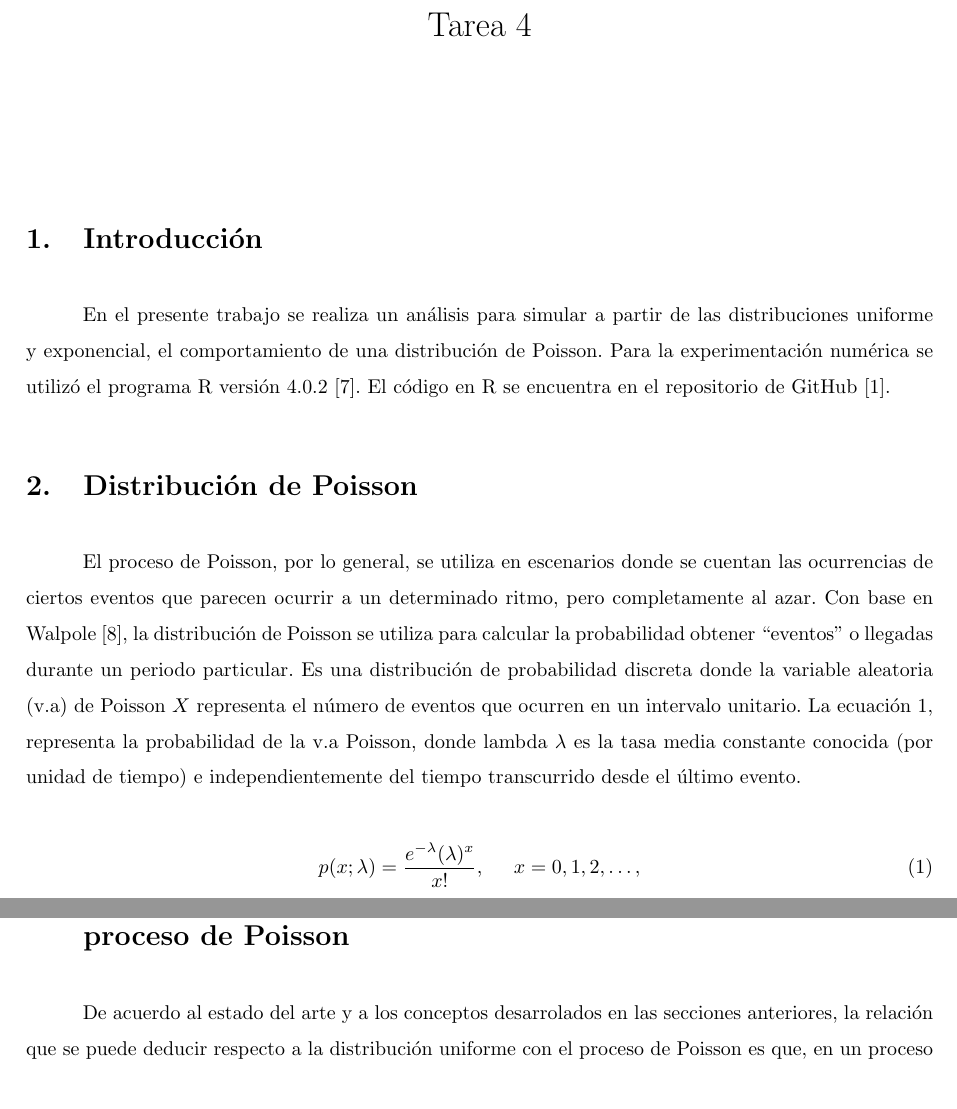
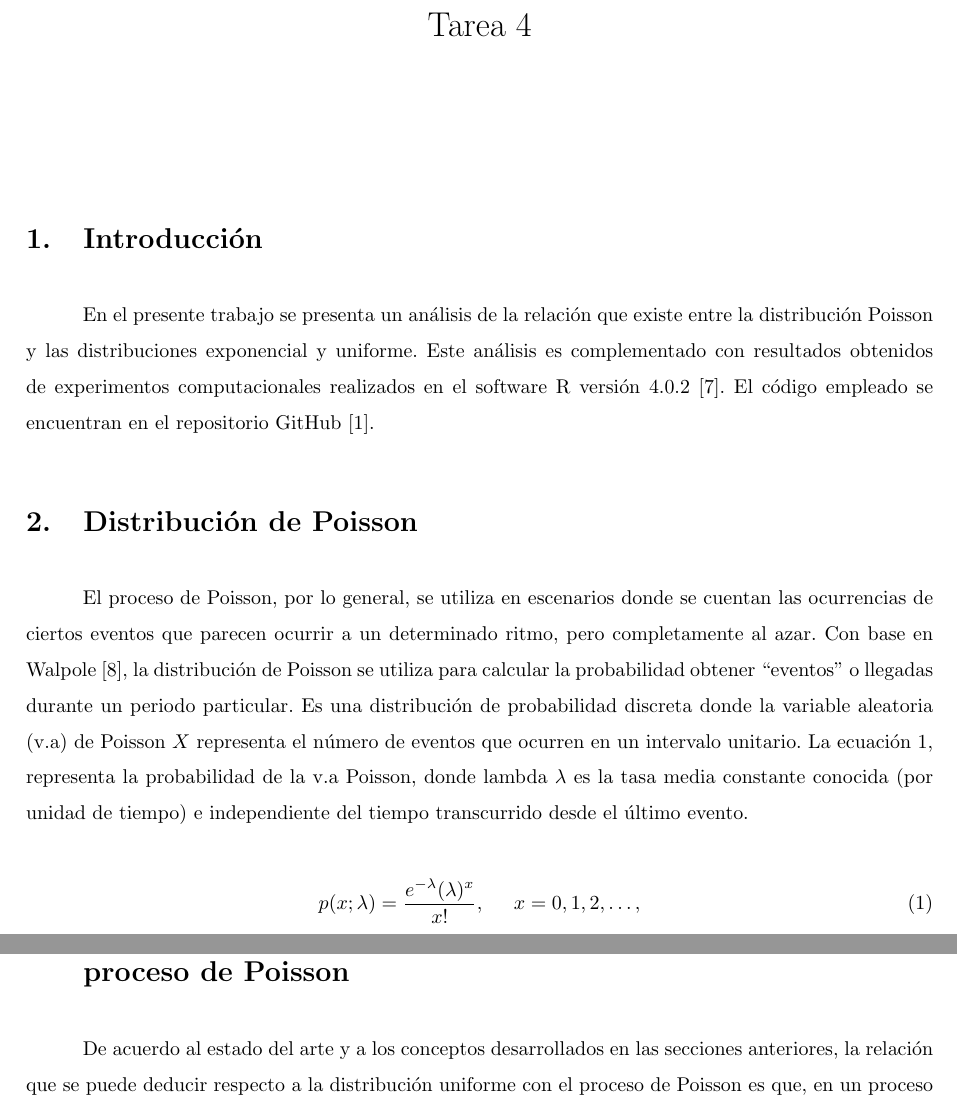
Before and after one commit to JohannaBZ/Proba, a LaTeX problem sheet (Tarea4/T4_JohannaBZ.pdf.tex): two parts of pages 1 and 3 of 7, joined at a grey line, cut so that both start at the same text. Compiled offline with pdfLaTeX.

Commit message:
detalles de escritura

```diff
--- a/Tarea4/T4_JohannaBZ.pdf.tex
+++ b/Tarea4/T4_JohannaBZ.pdf.tex
@@ -41,10 +41,10 @@ Tarea 4
 \maketitle
 
 \section{Introducción}
-En el presente trabajo se realiza un análisis para simular a partir de las distribuciones uniforme y exponencial, el comportamiento de una distribución de Poisson. Para la experimentación numérica se utilizó el programa R versión 4.0.2 \cite{r}. El código en R se encuentra en el repositorio de GitHub \cite{github}.
+En el presente trabajo se presenta un análisis de la relación que existe entre la distribución Poisson y las distribuciones exponencial y uniforme. Este análisis es complementado con resultados obtenidos de experimentos computacionales realizados en el software R versión 4.0.2 \cite{r}. El código empleado se encuentran en el repositorio GitHub \cite{github}.
 
 \section{Distribución de Poisson} \label{poisson}
-El proceso de Poisson, por lo general, se utiliza en escenarios donde se cuentan las ocurrencias de ciertos eventos que parecen ocurrir a un determinado ritmo, pero completamente al azar. Con base en Walpole \cite{walpole}, la distribución de Poisson se utiliza para calcular la probabilidad obtener ``eventos” o llegadas durante un periodo particular. Es una distribución de probabilidad discreta donde la variable aleatoria (v.a) de Poisson $X$ representa el número de eventos que ocurren en un intervalo unitario. La ecuación \ref{eqpoisson}, representa la probabilidad de la v.a Poisson, donde lambda $\lambda$ es la tasa media constante conocida (por unidad de tiempo) e independientemente del tiempo transcurrido desde el último evento.
+El proceso de Poisson, por lo general, se utiliza en escenarios donde se cuentan las ocurrencias de ciertos eventos que parecen ocurrir a un determinado ritmo, pero completamente al azar. Con base en Walpole \cite{walpole}, la distribución de Poisson se utiliza para calcular la probabilidad obtener ``eventos” o llegadas durante un periodo particular. Es una distribución de probabilidad discreta donde la variable aleatoria (v.a) de Poisson $X$ representa el número de eventos que ocurren en un intervalo unitario. La ecuación \ref{eqpoisson}, representa la probabilidad de la v.a Poisson, donde lambda $\lambda$ es la tasa media constante conocida (por unidad de tiempo) e independiente del tiempo transcurrido desde el último evento.
 
 
 \begin{equation} \label{eqpoisson}
@@ -87,7 +87,7 @@ F_{(X)} =
 
 \section{Relación de la distribución exponencial y uniforme con el proceso de Poisson}
 
-De acuerdo al estado del arte y a los conceptos desarrolados en las secciones anteriores, la relación que se puede deducir respecto a la distribución uniforme con el proceso de Poisson es que, en un proceso de Poisson de parámetro $\lambda$ (número de eventos por unidad de tiempo), los instantes en los cuales ocurren los eventos sucesivos dividen el intervalo de tiempo $t$ en una sucesión de intervalos disjuntos. Entonces, como han ocurrido $n$ eventos o llegadas, la probabilidad de que un evento haya ocurrido en uno de esos intervalos es la misma, por lo tanto, se puede decir que exhibe una distribución uniforme. La demostración matemática de esta relación, se puede encontrar en \cite{taylor, walpole, notasclase}
+De acuerdo al estado del arte y a los conceptos desarrollados en las secciones anteriores, la relación que se puede deducir respecto a la distribución uniforme con el proceso de Poisson es que, en un proceso de Poisson de parámetro $\lambda$ (número de eventos por unidad de tiempo), los instantes en los cuales ocurren los eventos sucesivos dividen el intervalo de tiempo $t$ en una sucesión de intervalos disjuntos. Entonces, como han ocurrido $n$ eventos o llegadas, la probabilidad de que un evento haya ocurrido en uno de esos intervalos es la misma, por lo tanto, se puede decir que exhibe una distribución uniforme. La demostración matemática de esta relación, se puede encontrar en \cite{taylor, walpole, notasclase}
 
 De igual manera, se pudo deducir que la relación respecto a la distribución exponencial con el proceso de Poisson es que, el tiempo que transcurre hasta que suceda de un evento o llegada (o el tiempo entre llegadas) siguen una distribución exponencial, por lo cual la cantidad de llegadas es lo mismo que la cantidad de valores exponencialmente distribuidos requeridos para completar un valor unitario \cite{notasElisa} La demostración matemática de esta relación, se puede encontrar en \cite{taylor, walpole}.
 
```
